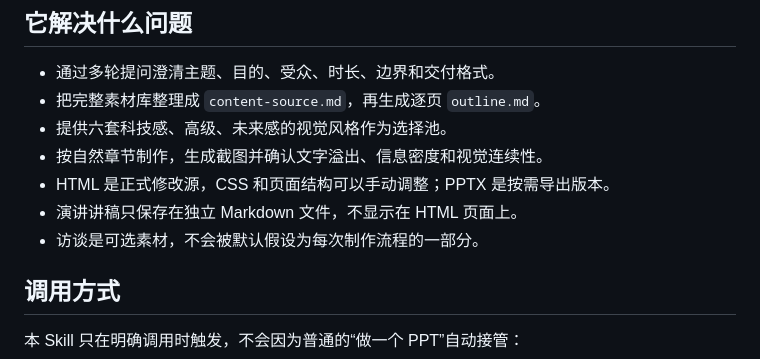
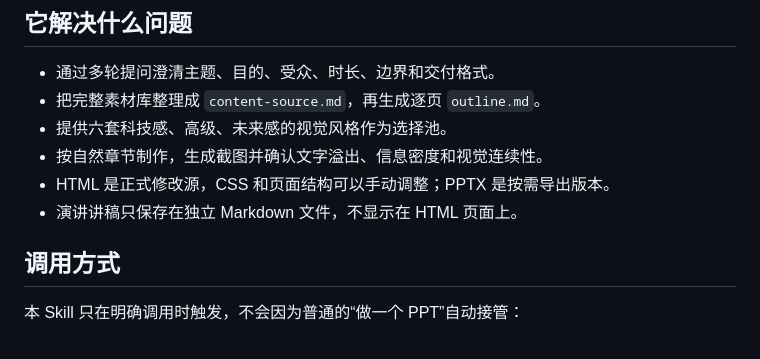
Before and after one commit to iamsherrywu/sherry-skillforhtml2026, a Markdown page: README.md, the part around the change. Rendered like a GitHub page.

```diff
--- a/README.md
+++ b/README.md
@@ -12,7 +12,6 @@
 - 按自然章节制作，生成截图并确认文字溢出、信息密度和视觉连续性。
 - HTML 是正式修改源，CSS 和页面结构可以手动调整；PPTX 是按需导出版本。
 - 演讲讲稿只保存在独立 Markdown 文件，不显示在 HTML 页面上。
-- 访谈是可选素材，不会被默认假设为每次制作流程的一部分。
 
 ## 调用方式
 
```
